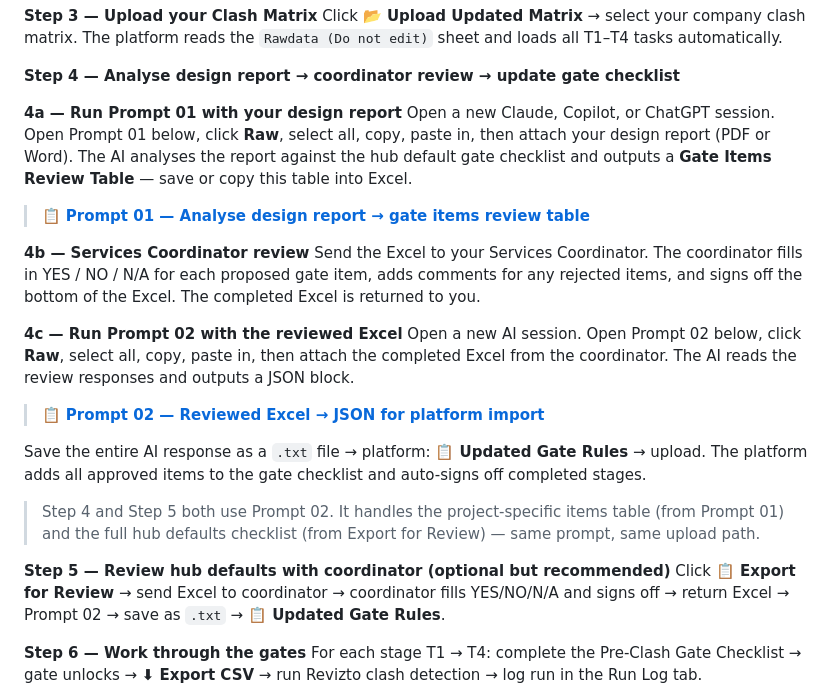
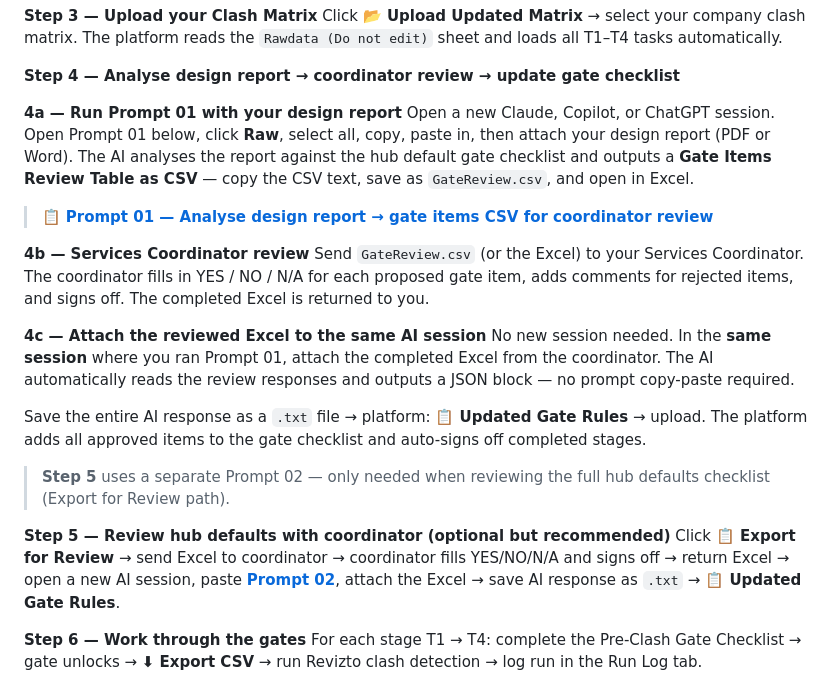
Before and after one commit to Seanw-tech/Digital-Construction, a Markdown page: README.md, the part around the change. Rendered like a GitHub page.

Commit message:
v1.9: README: replaced embedded prompts with direct file links; platform JS tail restored; Prompt 01 Part 2 review table; Prompt 02 v1.1 dual-format

```diff
--- a/README.md
+++ b/README.md
@@ -38,24 +38,22 @@ Click **📂 Upload Updated Matrix** → select your company clash matrix. The p
 **Step 4 — Analyse design report → coordinator review → update gate checklist**
 
 **4a — Run Prompt 01 with your design report**
-Open a new Claude, Copilot, or ChatGPT session. Open Prompt 01 below, click **Raw**, select all, copy, paste in, then attach your design report (PDF or Word). The AI analyses the report against the hub default gate checklist and outputs a **Gate Items Review Table** — save or copy this table into Excel.
+Open a new Claude, Copilot, or ChatGPT session. Open Prompt 01 below, click **Raw**, select all, copy, paste in, then attach your design report (PDF or Word). The AI analyses the report against the hub default gate checklist and outputs a **Gate Items Review Table as CSV** — copy the CSV text, save as `GateReview.csv`, and open in Excel.
 
-> 📋 **[Prompt 01 — Analyse design report → gate items review table](Prompts/01_ProjectReport_ClashGate_Analysis.md)**
+> 📋 **[Prompt 01 — Analyse design report → gate items CSV for coordinator review](Prompts/01_ProjectReport_ClashGate_Analysis.md)**
 
 **4b — Services Coordinator review**
-Send the Excel to your Services Coordinator. The coordinator fills in YES / NO / N/A for each proposed gate item, adds comments for any rejected items, and signs off the bottom of the Excel. The completed Excel is returned to you.
+Send `GateReview.csv` (or the Excel) to your Services Coordinator. The coordinator fills in YES / NO / N/A for each proposed gate item, adds comments for rejected items, and signs off. The completed Excel is returned to you.
 
-**4c — Run Prompt 02 with the reviewed Excel**
-Open a new AI session. Open Prompt 02 below, click **Raw**, select all, copy, paste in, then attach the completed Excel from the coordinator. The AI reads the review responses and outputs a JSON block.
-
-> 📋 **[Prompt 02 — Reviewed Excel → JSON for platform import](Prompts/02_ChecklistReview_Import.md)**
+**4c — Attach the reviewed Excel to the same AI session**
+No new session needed. In the **same session** where you ran Prompt 01, attach the completed Excel from the coordinator. The AI automatically reads the review responses and outputs a JSON block — no prompt copy-paste required.
 
 Save the entire AI response as a `.txt` file → platform: **📋 Updated Gate Rules** → upload. The platform adds all approved items to the gate checklist and auto-signs off completed stages.
 
-> Step 4 and Step 5 both use Prompt 02. It handles the project-specific items table (from Prompt 01) and the full hub defaults checklist (from Export for Review) — same prompt, same upload path.
+> **Step 5** uses a separate Prompt 02 — only needed when reviewing the full hub defaults checklist (Export for Review path).
 
 **Step 5 — Review hub defaults with coordinator (optional but recommended)**
-Click **📋 Export for Review** → send Excel to coordinator → coordinator fills YES/NO/N/A and signs off → return Excel → Prompt 02 → save as `.txt` → **📋 Updated Gate Rules**.
+Click **📋 Export for Review** → send Excel to coordinator → coordinator fills YES/NO/N/A and signs off → return Excel → open a new AI session, paste **[Prompt 02](Prompts/02_ChecklistReview_Import.md)**, attach the Excel → save AI response as `.txt` → **📋 Updated Gate Rules**.
 
 **Step 6 — Work through the gates**
 For each stage T1 → T4: complete the Pre-Clash Gate Checklist → gate unlocks → **⬇ Export CSV** → run Revizto clash detection → log run in the Run Log tab.
```
